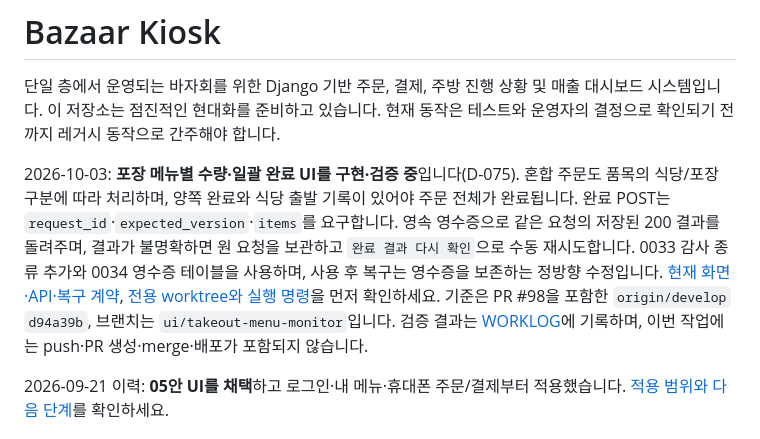
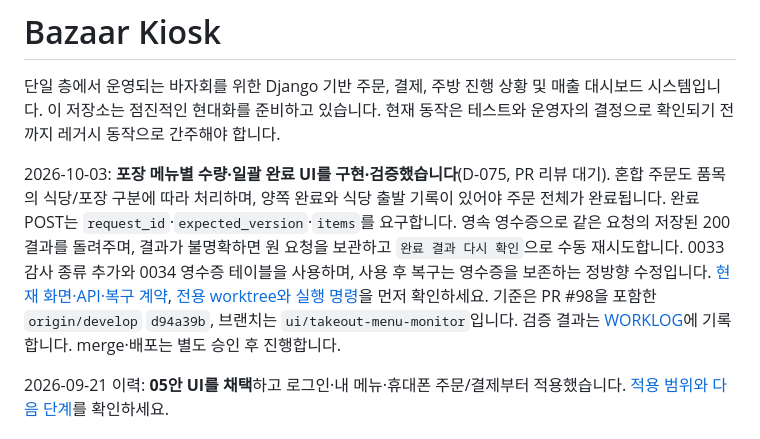
Before and after one commit to rlagycks/bazaar_kiosk, a Markdown page: README.md, the part around the change. GitHub-like rendering.

```diff
--- a/README.md
+++ b/README.md
@@ -4,7 +4,7 @@
 대시보드 시스템입니다. 이 저장소는 점진적인 현대화를 준비하고 있습니다. 현재 동작은
 테스트와 운영자의 결정으로 확인되기 전까지 레거시 동작으로 간주해야 합니다.
 
-2026-10-03: **포장 메뉴별 수량·일괄 완료 UI를 구현·검증 중**입니다(D-075).
+2026-10-03: **포장 메뉴별 수량·일괄 완료 UI를 구현·검증했습니다**(D-075, PR 리뷰 대기).
 혼합 주문도 품목의 식당/포장 구분에 따라 처리하며, 양쪽 완료와 식당 출발 기록이 있어야 주문 전체가 완료됩니다.
 완료 POST는 `request_id`·`expected_version`·`items`를 요구합니다. 영속 영수증으로 같은 요청의 저장된 200 결과를
 돌려주며, 결과가 불명확하면 원 요청을 보관하고 `완료 결과 다시 확인`으로 수동 재시도합니다.
@@ -12,7 +12,7 @@
 [현재 화면·API·복구 계약](docs/modernization/UI_TAKEOUT_MONITORING.md),
 [전용 worktree와 실행 명령](docs/modernization/SESSION_SETUP.md)을 먼저 확인하세요.
 기준은 PR #98을 포함한 `origin/develop` `d94a39b`, 브랜치는 `ui/takeout-menu-monitor`입니다.
-검증 결과는 [WORKLOG](docs/modernization/WORKLOG.md)에 기록하며, 이번 작업에는 push·PR 생성·merge·배포가 포함되지 않습니다.
+검증 결과는 [WORKLOG](docs/modernization/WORKLOG.md)에 기록합니다. merge·배포는 별도 승인 후 진행합니다.
 
 2026-09-21 이력: **05안 UI를 채택**하고 로그인·내 메뉴·휴대폰 주문/결제부터 적용했습니다.
 [적용 범위와 다음 단계](docs/modernization/UI_IMPLEMENTATION.md)를 확인하세요.
```
Also changed, not shown: docs/modernization/BLUEPRINT.md (+2 -2 lines), docs/modernization/SESSION_SETUP.md (+2 -2 lines).
